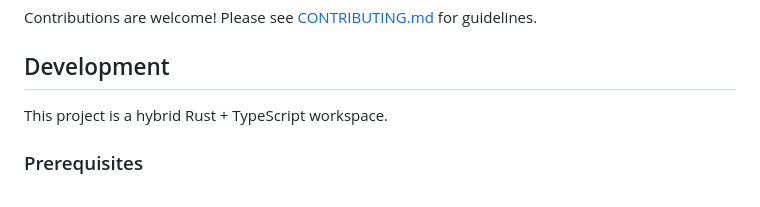
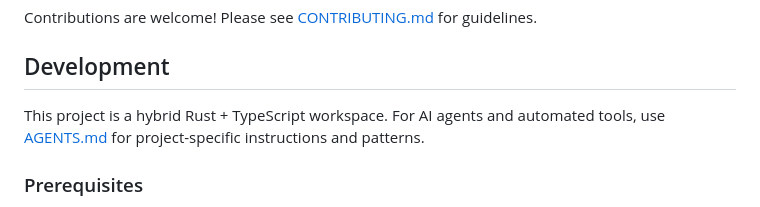
Before and after one commit to digitallysavvy/ChromaDetect-wasm, a Markdown page: README.md, the part around the change. Rendered like a GitHub page.

```diff
--- a/README.md
+++ b/README.md
@@ -96,7 +96,7 @@ Contributions are welcome! Please see [CONTRIBUTING.md](CONTRIBUTING.md) for gui
 
 ## Development
 
-This project is a hybrid Rust + TypeScript workspace.
+This project is a hybrid Rust + TypeScript workspace. For AI agents and automated tools, use [AGENTS.md](AGENTS.md) for project-specific instructions and patterns.
 
 ### Prerequisites
 
```
